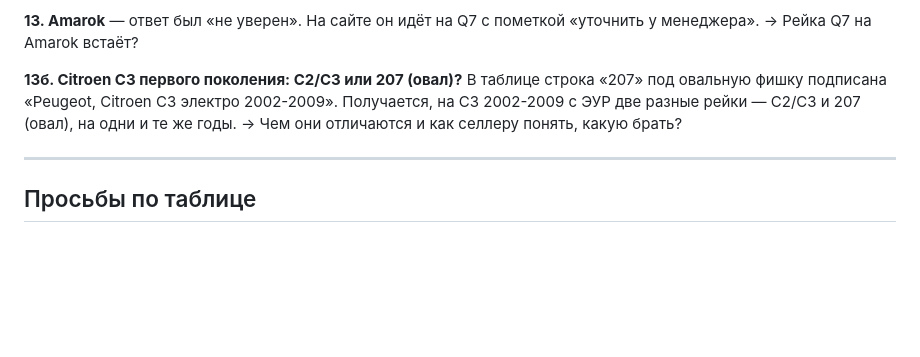
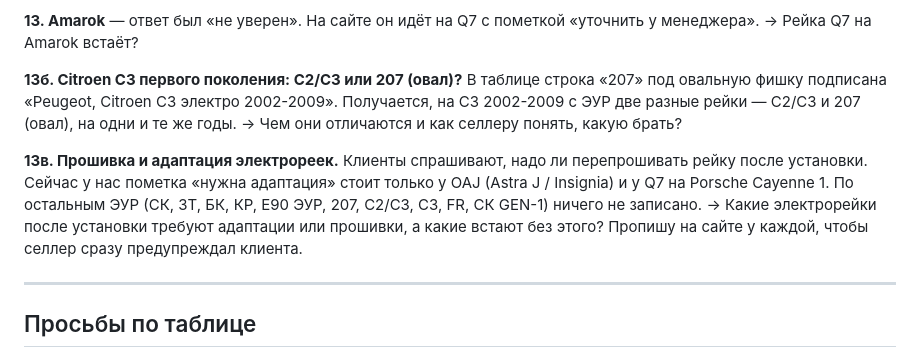
Before and after one commit to Vyacheslav08/zero777, a Markdown page: ВОПРОСЫ-МЕНЕДЖЕРУ.md, the part around the change. Rendered like a GitHub page; blank space fills up the shorter version.

Commit message:
Вопросы менеджеру: какие электрорейки требуют адаптации или прошивки
Co-Authored-By: Claude Opus 5.5 <noreply@anthropic.com>

```diff
--- a/ВОПРОСЫ-МЕНЕДЖЕРУ.md
+++ b/ВОПРОСЫ-МЕНЕДЖЕРУ.md
@@ -77,6 +77,13 @@ Logan 2 с 2014, а Almera G15 выпускается с 2012 и сделана
 2002-2009 с ЭУР две разные рейки — C2/C3 и 207 (овал), на одни и те же годы.
 → Чем они отличаются и как селлеру понять, какую брать?
 
+**13в. Прошивка и адаптация электрореек.** Клиенты спрашивают, надо ли перепрошивать рейку
+после установки. Сейчас у нас пометка «нужна адаптация» стоит только у OAJ (Astra J /
+Insignia) и у Q7 на Porsche Cayenne 1. По остальным ЭУР (СК, 3Т, БК, КР, E90 ЭУР, 207,
+C2/C3, C3, FR, СК GEN-1) ничего не записано.
+→ Какие электрорейки после установки требуют адаптации или прошивки, а какие встают без этого?
+Пропишу на сайте у каждой, чтобы селлер сразу предупреждал клиента.
+
 ---
 
 ## Просьбы по таблице
```
Also changed, not shown: CLAUDE.md (+1 -1 lines).
